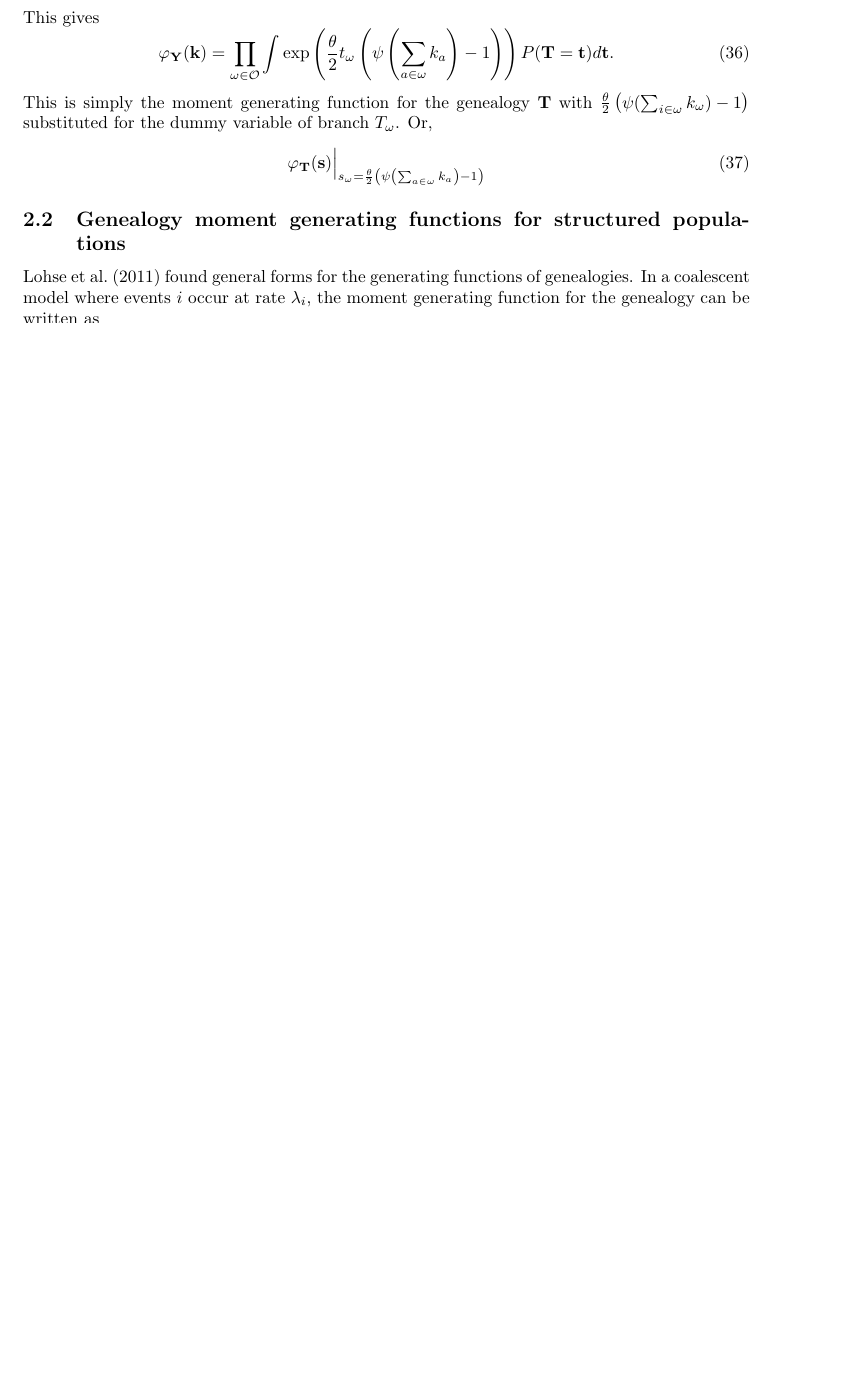
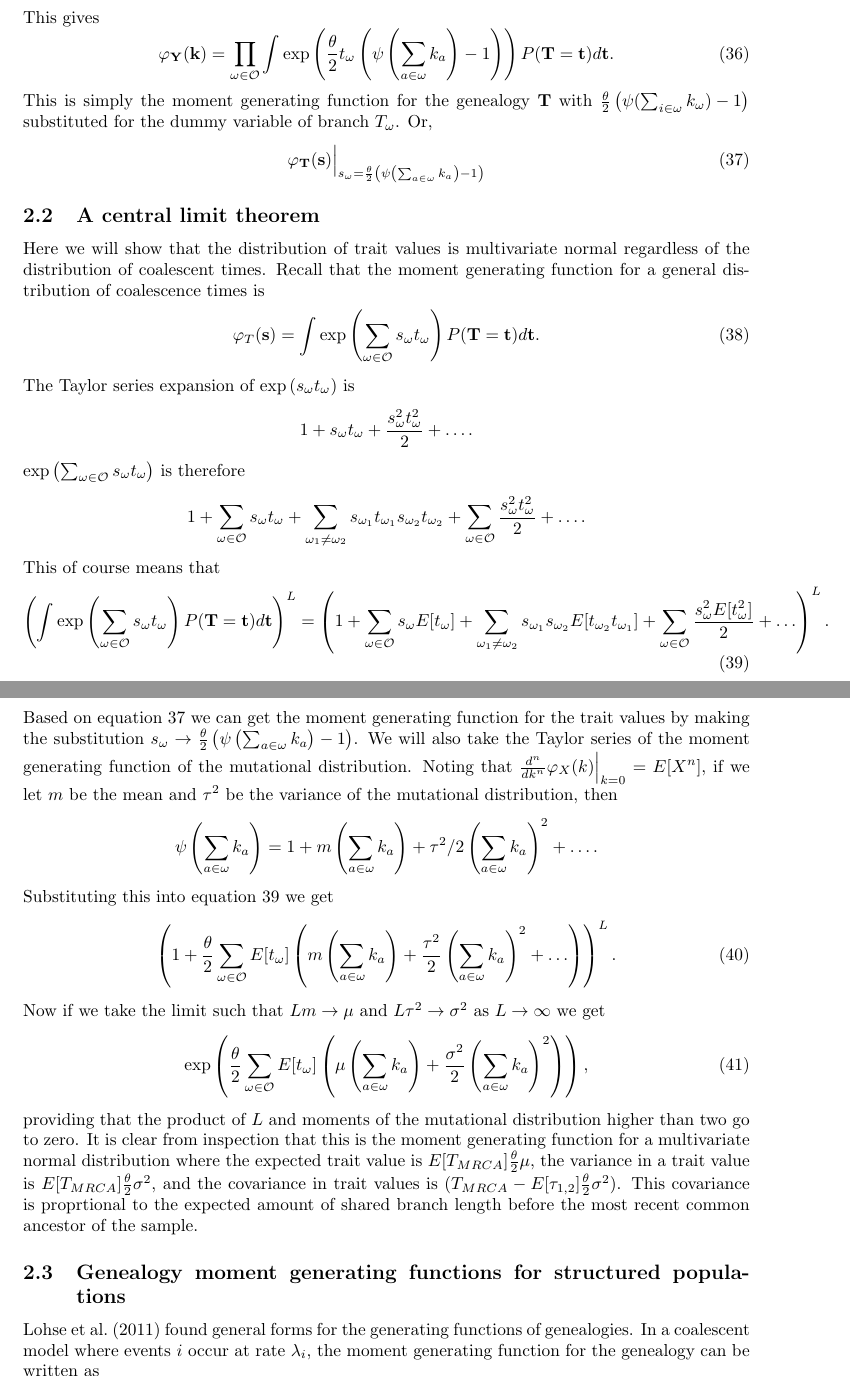
Before and after one commit to emkoch/quant_gen_coal, a LaTeX document (quant_gen_notes/notes.tex, which reads quant_gen_notes/clt_mgf.tex): part of page 6 of 12 before the commit and two parts of pages 6 and 7 of 13 after it, the two joined at a grey line, cut so that both start at the same text, the shorter picture padded with empty space. Compiled offline with pdfLaTeX; a missing bibliography style is replaced by a similar one.

Commit message:
central limit theorm stuff

```diff
--- /dev/null
+++ b/quant_gen_notes/clt_mgf.tex
@@ -0,0 +1,61 @@
+Here we will show that the distribution of trait values is multivariate normal
+regardless of the distribution of coalescent times. Recall that the moment
+generating function for a general distribution of coalescence times is
+\begin{equation}
+  \varphi_T(\mathbf{s}) = \int \exp \left( \sum_{\omega \in \mathcal{O}} s_{\omega}t_{\omega} \right)
+  P(\mathbf{T}=\mathbf{t})d\mathbf{t}.
+\end{equation}
+The Taylor series expansion of $\exp \left( s_{\omega}t_{\omega} \right)$ is
+\begin{equation}
+  1 + s_{\omega}t_{\omega} + \frac{s_{\omega}^2t_{\omega}^2}{2} + \ldots. \nonumber
+\end{equation}
+$\exp \left( \sum_{\omega \in \mathcal{O}} s_{\omega}t_{\omega} \right)$ is therefore
+\begin{equation}
+  1 + \sum_{\omega \in \mathcal{O}} s_{\omega}t_{\omega} +
+  \sum_{\omega_1 \neq \omega_2} s_{\omega_1}t_{\omega_1}s_{\omega_2}t_{\omega_2} +
+  \sum_{\omega \in \mathcal{O}} \frac{s_{\omega}^2t_{\omega}^2}{2} + \ldots. \nonumber
+\end{equation}
+This of course means that
+\begin{equation}
+  \label{eq:mgf_L}
+  \left(\int \exp \left( \sum_{\omega \in \mathcal{O}} s_{\omega}t_{\omega}
+  \right)P(\mathbf{T}=\mathbf{t})d\mathbf{t}\right)^L = \left(1 + \sum_{\omega \in \mathcal{O}}
+  s_{\omega}E[t_{\omega}] + \sum_{\omega_1 \neq \omega_2}
+  s_{\omega_1}s_{\omega_2}E[t_{\omega_2}t_{\omega_1}] + \sum_{\omega \in
+    \mathcal{O}} \frac{s_{\omega}^2E[t_{\omega}^2]}{2} + \ldots\right)^L.
+\end{equation}
+Based on equation \ref{eq:sub} we can get the moment generating function for the
+trait values by making the substitution $s_{\omega}\to \frac{\theta}{2} \left(
+\psi\left(\sum_{a \in \omega}k_{a}\right) -1 \right)$. We will also take the
+Taylor series of the moment generating function of the mutational distribution.
+Noting that $\frac{d^n}{dk^n}\varphi_X(k)\Bigr|_{k=0} = E[X^n]$, if we let $m$
+be the mean and $\tau^2$ be the variance of the mutational distribution, then
+\begin{equation}
+  \psi\left( \sum_{a \in \omega} k_a \right) = 1 + m \left( \sum_{a \in \omega}
+  k_a\right) + \tau^2/2\left( \sum_{a \in \omega} k_a\right)^2 + \ldots.
+  \nonumber
+\end{equation}
+Substituting this into equation \ref{eq:mgf_L} we get
+\begin{equation}
+  \left( 1 + \frac{\theta}{2} \sum_{\omega \in \mathcal{O}} E[t_{\omega}]\left( m \left(
+  \sum_{a \in \omega} k_a\right) + \frac{\tau^2}{2}\left( \sum_{a \in \omega}
+  k_a\right)^2 + \ldots\right)\right)^L.
+\end{equation}
+Now if we take the limit such that $Lm \to \mu$ and $L\tau^2\to \sigma^2$ as $L
+\to \infty$ we get
+\begin{equation}
+  \exp \left( \frac{\theta}{2} \sum_{\omega \in \mathcal{O}}E[t_{\omega}] \left( \mu \left(
+  \sum_{a \in \omega} k_a\right) + \frac{\sigma^2}{2}\left( \sum_{a \in \omega}
+  k_a\right)^2\right)\right),
+\end{equation}
+providing that the product of $L$ and moments of the mutational distribution
+higher than two go to zero. It is clear from inspection that this is the moment
+generating function for a multivariate normal distribution where the expected
+trait value is $E[T_{MRCA}]\T \mu$, the variance in a trait value is
+$E[T_{MRCA}]\T \sigma^2$, and the covariance in trait values is
+$(T_{MRCA}-E[\tau_{1,2}]\T \sigma^2)$. This covariance is proprtional to the
+expected amount of shared branch length before the most recent common ancestor
+of the sample.
+%%% Local Variables:
+%%% TeX-master: "notes.tex"
+%%% End:
--- a/quant_gen_notes/notes.tex
+++ b/quant_gen_notes/notes.tex
@@ -15,6 +15,8 @@
 \section{Moment generating functions for the distribution of quantitative trait values}
 \subsection{A generalized form}
 \input{./general_mgf.tex}
+\subsection{A central limit theorem}
+\input{./clt_mgf.tex}
 \subsection{Genealogy moment generating functions for structured populations}
 \input{./struct_mgf.tex}
 \subsection{Trait value moment generating functions for structured populations}
```
Also changed, not shown: quant_gen_notes/general_mgf.tex (+18 -22 lines).
